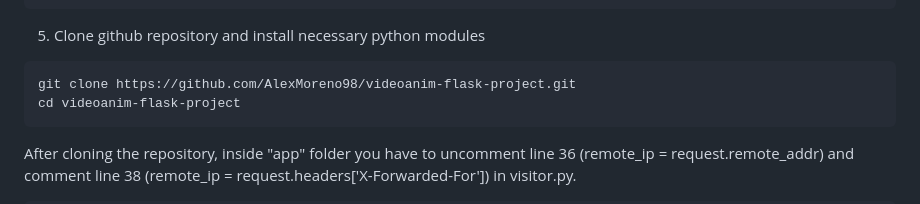
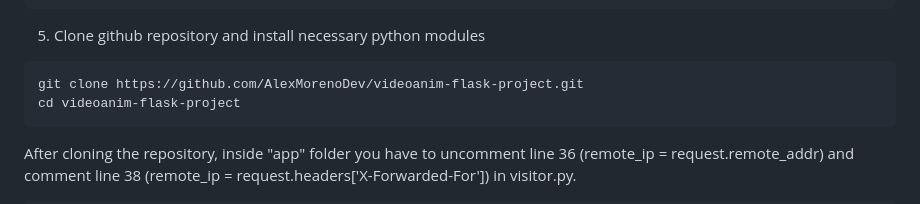
Before and after one commit to AlexMorenoDev/videoanim-flask-project, a Markdown page: linux-deployment.md, the part around the change. GitHub-like rendering.

Commit message:
Fix broken link in linux-deployment.md

````diff
--- a/linux-deployment.md
+++ b/linux-deployment.md
@@ -63,7 +63,7 @@ sudo apt-get -y install supervisor nginx git
 
 5. Clone github repository and install necessary python modules
 ``` bash
-git clone https://github.com/AlexMoreno98/videoanim-flask-project.git
+git clone https://github.com/AlexMorenoDev/videoanim-flask-project.git
 cd videoanim-flask-project
 ```
 After cloning the repository, inside "app" folder you have to uncomment line 36 (remote_ip = request.remote_addr) and comment line 38 (remote_ip = request.headers['X-Forwarded-For']) in visitor.py.
````
